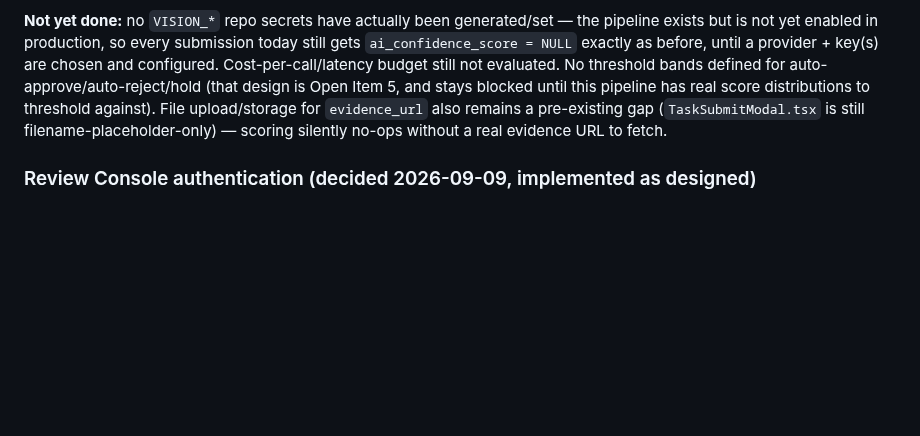
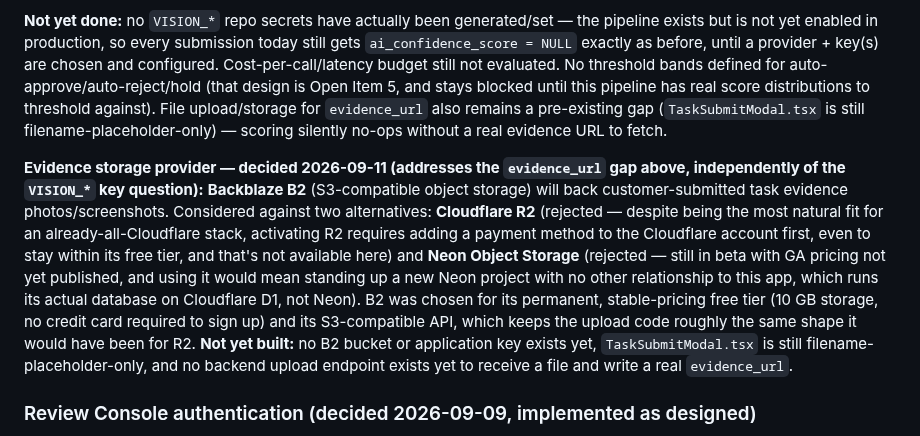
Before and after one commit to allocsys/ai-campaign-builder, a Markdown page: plan.md, the part around the change. Rendered like a GitHub page; blank space fills up the shorter version.

Commit message:
Document evidence storage provider decision (Backblaze B2) in plan.md

```diff
--- a/plan.md
+++ b/plan.md
@@ -108,6 +108,8 @@ Three-tier outcome per AI-reviewed submission: auto-approve (high confidence) /
 **Pipeline built 2026-09-11, PR #39 (merged, commit `bc8040d`):** `apps/backend/src/lib/vision.ts` — a **provider adapter**, per a side-note request to support both swapping providers and rotating keys within one provider: `VISION_PROVIDER` env var picks `openai` / `anthropic` / `google` (all three implement one `VisionProvider` interface — fetch evidence image → base64 → multimodal call → parse `{confidence, reasoning}` JSON from the response); each provider's `*_API_KEYS` env var is a **comma-separated list**, with one key chosen at random per call to spread load/quota (random rather than round-robin since Workers have no cheap shared per-request counter — no KV/DO binding exists for this). Wired into `routes/customer.ts`'s `POST /tasks/:id/submit`: fires via `c.executionCtx.waitUntil(...)` after the submission row is inserted (so the multimodal call doesn't hold up the customer's response), only for `screenshot_ai`-verified tasks with a real `evidenceUrl`. On any failure (provider unconfigured, fetch error, malformed model response) the error is logged and `ai_confidence_score` simply stays null — identical to today's behavior, never a hard failure of the submit request. `types.ts`/`wrangler.toml`/`deploy.yml` updated to match the `REVIEW_ADMIN_*` secret-handling convention exactly (optional, pushed independently if set, guard inside `run:` never a step `if:`).
 
 **Not yet done:** no `VISION_*` repo secrets have actually been generated/set — the pipeline exists but is not yet enabled in production, so every submission today still gets `ai_confidence_score = NULL` exactly as before, until a provider + key(s) are chosen and configured. Cost-per-call/latency budget still not evaluated. No threshold bands defined for auto-approve/auto-reject/hold (that design is Open Item 5, and stays blocked until this pipeline has real score distributions to threshold against). File upload/storage for `evidence_url` also remains a pre-existing gap (`TaskSubmitModal.tsx` is still filename-placeholder-only) — scoring silently no-ops without a real evidence URL to fetch.
+
+**Evidence storage provider — decided 2026-09-11 (addresses the `evidence_url` gap above, independently of the `VISION_*` key question):** **Backblaze B2** (S3-compatible object storage) will back customer-submitted task evidence photos/screenshots. Considered against two alternatives: **Cloudflare R2** (rejected — despite being the most natural fit for an already-all-Cloudflare stack, activating R2 requires adding a payment method to the Cloudflare account first, even to stay within its free tier, and that's not available here) and **Neon Object Storage** (rejected — still in beta with GA pricing not yet published, and using it would mean standing up a new Neon project with no other relationship to this app, which runs its actual database on Cloudflare D1, not Neon). B2 was chosen for its permanent, stable-pricing free tier (10 GB storage, no credit card required to sign up) and its S3-compatible API, which keeps the upload code roughly the same shape it would have been for R2. **Not yet built:** no B2 bucket or application key exists yet, `TaskSubmitModal.tsx` is still filename-placeholder-only, and no backend upload endpoint exists yet to receive a file and write a real `evidence_url`.
 
 ### Review Console authentication (decided 2026-09-09, implemented as designed)
 Each central-team member authenticates with their own phone + SMS OTP, giving the audit log (`reviewed_by` on submissions, resolver identity referenced conceptually) a per-person identity. **Note:** in the current implementation `reviewed_by`/`resolved_by` are still written as fixed strings (`'central_team'`) rather than the authenticated member's own identity — the OTP login is real, but per-person attribution in the audit trail itself is not yet wired through. Would need a schema change or audit-log table (see architecture.md open items).
```
